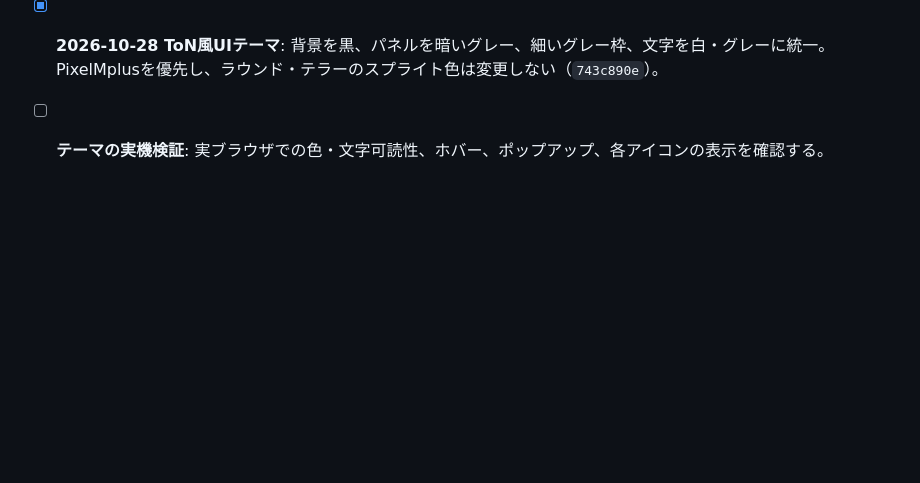
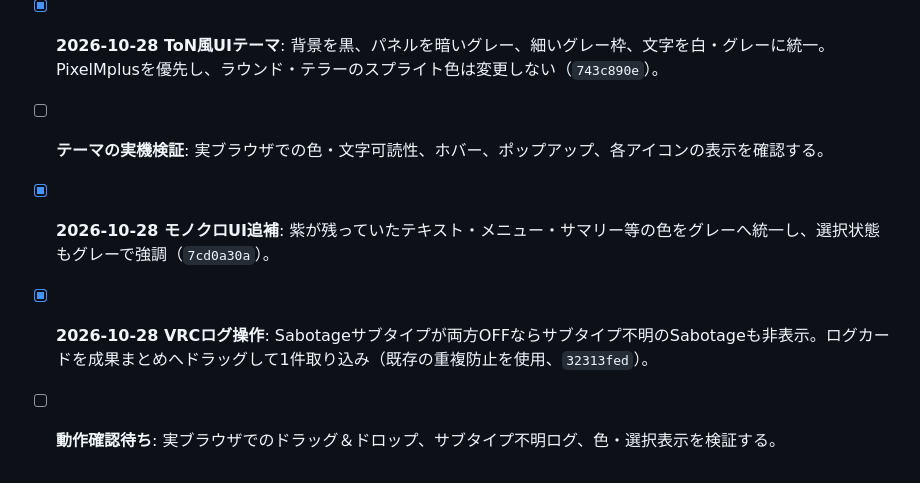
Before and after one commit to staiga20030313-del/ToN-Archive, a Markdown page: MIGRATION_AUDIT.md, the part around the change. GitHub-like rendering; blank space fills up the shorter version.

Commit message:
Audit gray UI and VRC log drag-to-summary changes

```diff
--- a/MIGRATION_AUDIT.md
+++ b/MIGRATION_AUDIT.md
@@ -67,3 +67,7 @@
 
 - [x] **2026-10-28 ToN風UIテーマ**: 背景を黒、パネルを暗いグレー、細いグレー枠、文字を白・グレーに統一。PixelMplusを優先し、ラウンド・テラーのスプライト色は変更しない（`743c890e`）。
 - [ ] **テーマの実機検証**: 実ブラウザでの色・文字可読性、ホバー、ポップアップ、各アイコンの表示を確認する。
+
+- [x] **2026-10-28 モノクロUI追補**: 紫が残っていたテキスト・メニュー・サマリー等の色をグレーへ統一し、選択状態もグレーで強調（`7cd0a30a`）。
+- [x] **2026-10-28 VRCログ操作**: Sabotageサブタイプが両方OFFならサブタイプ不明のSabotageも非表示。ログカードを成果まとめへドラッグして1件取り込み（既存の重複防止を使用、`32313fed`）。
+- [ ] **動作確認待ち**: 実ブラウザでのドラッグ＆ドロップ、サブタイプ不明ログ、色・選択表示を検証する。
```
